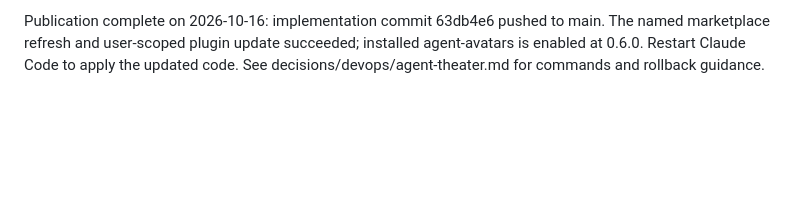
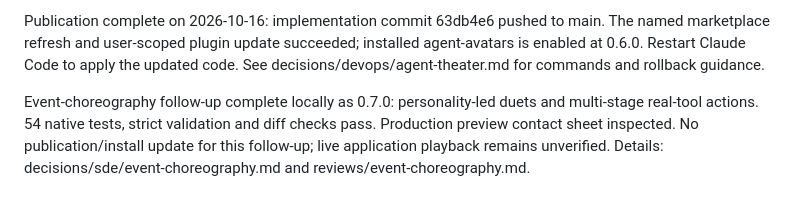
Before and after one commit to vanyastaff/agent-avatars, a Markdown page: .10x/status.md, the part around the change. Drawn GitHub-style; blank space fills up the shorter version.

```diff
--- a/.10x/status.md
+++ b/.10x/status.md
@@ -27,3 +27,9 @@ Publication complete on 2026-10-16: implementation commit 63db4e6 pushed to main
 The named marketplace refresh and user-scoped plugin update succeeded; installed
 agent-avatars is enabled at 0.6.0. Restart Claude Code to apply the updated code.
 See decisions/devops/agent-theater.md for commands and rollback guidance.
+
+Event-choreography follow-up complete locally as 0.7.0: personality-led duets and
+multi-stage real-tool actions. 54 native tests, strict validation and diff checks
+pass. Production preview contact sheet inspected. No publication/install update
+for this follow-up; live application playback remains unverified. Details:
+decisions/sde/event-choreography.md and reviews/event-choreography.md.
```
Also changed, not shown: .10x/handoff.md (+11 -2 lines), .10x/reviews/event-choreography.md (added, +43 -0 lines), README.md (+46 -2 lines), docs/previews/choreography.png (added), docs/previews/handoff.png (added), 14 other files.
